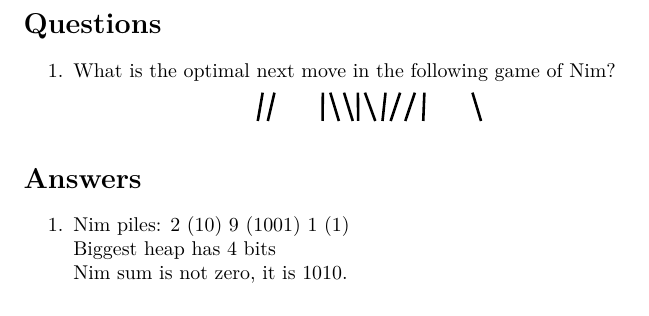
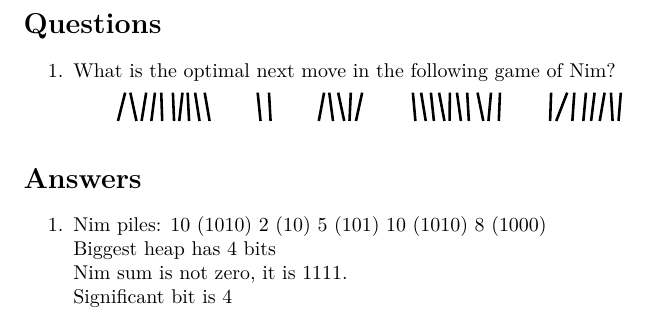
Before and after one commit to prowlett/nim-next-move, a LaTeX document (nim-next-move.tex): part of the page, cut so that both start at the same text. Compiled offline with LuaLaTeX.

Commit message:
Answers: finds significant digit

```diff
--- a/nim-next-move.tex
+++ b/nim-next-move.tex
@@ -118,6 +118,13 @@ for c in pairs(games) do
         end
         tex.sprint(".\\\\")
 
+        while significantbit > #nimsumbits do
+            if nimsumbits[i]==1 then
+                significantbit = i
+            end
+            i = i - 1
+        end
+        tex.print("Significant bit is ".. significantbit.."\\\\")
 
     end
 end
```
Also changed, not shown: nim-next-move.pdf.
